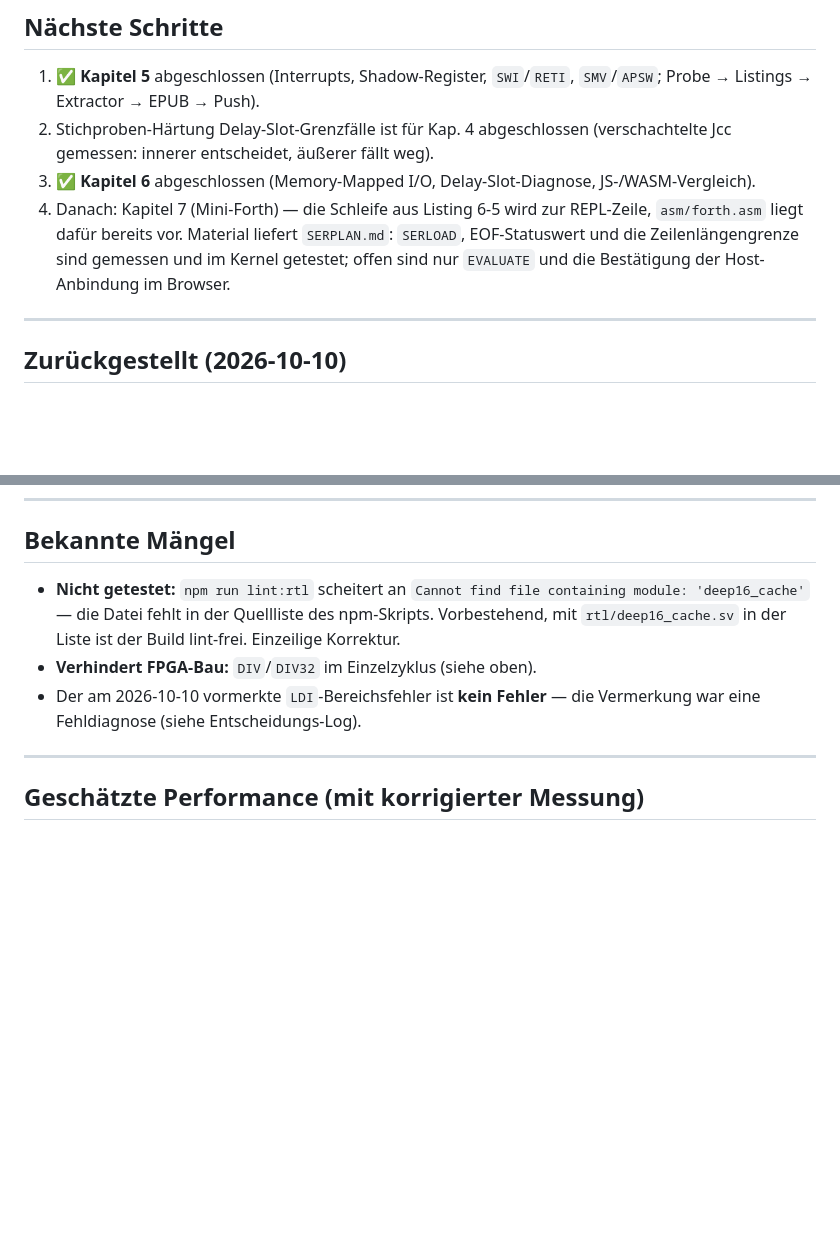
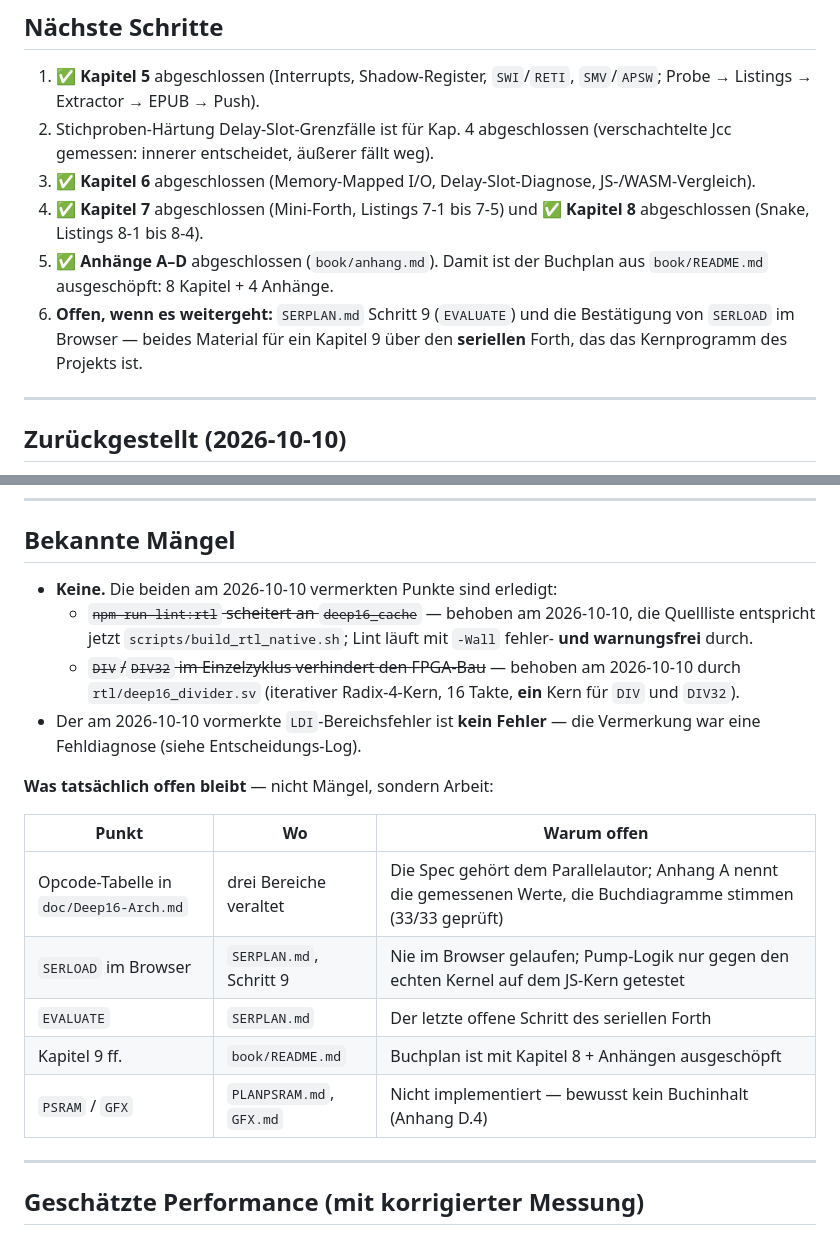
Before and after one commit to olfp/Deep16, a Markdown page: STATUS.md, 2 parts joined by grey strips. GitHub-like rendering; blank space fills up the shorter version.

Commit message:
docs(STATUS): erledigte Punkte aus den offenen Listen streichen
Die Abschnitte 'Naechste Schritte' und 'Bekannte Maengel' fuehrten zwei
Punkte als offen, die seit dem 2026-10-10 erledigt sind:

* 'npm run lint:rtl scheitert an deep16_cache' — behoben in fca64c6,
  Lint laeuft jetzt mit -Wall fehler- und warnungsfrei durch.
* 'DIV/DIV32 im Einzelzyklus verhindert FPGA-Bau' — behoben durch
  rtl/deep16_divider.sv (iterativer Radix-4-Kern).

Punkt 4 der Naechsten Schritte (Kapitel 7) ist durch Kapitel 7, Kapitel 8
und die Anhaenge ueberholt; ersetzt durch die Liste dessen, was wirklich
noch offen ist: Opcode-Tabelle der Spec, SERLOAD im Browser, EVALUATE,
moegliches Kapitel 9.

```diff
--- a/STATUS.md
+++ b/STATUS.md
@@ -285,11 +285,13 @@ bewusste Entscheidung und keine Lücke.
    (verschachtelte Jcc gemessen: innerer entscheidet, äußerer fällt weg).
 3. ✅ **Kapitel 6** abgeschlossen (Memory-Mapped I/O, Delay-Slot-Diagnose,
    JS-/WASM-Vergleich).
-4. Danach: Kapitel 7 (Mini-Forth) — die Schleife aus Listing 6-5 wird zur
-   REPL-Zeile, `asm/forth.asm` liegt dafür bereits vor. Material liefert
-   `SERPLAN.md`: `SERLOAD`, EOF-Statuswert und die Zeilenlängengrenze sind
-   gemessen und im Kernel getestet; offen sind nur `EVALUATE` und die
-   Bestätigung der Host-Anbindung im Browser.
+4. ✅ **Kapitel 7** abgeschlossen (Mini-Forth, Listings 7-1 bis 7-5) und
+   ✅ **Kapitel 8** abgeschlossen (Snake, Listings 8-1 bis 8-4).
+5. ✅ **Anhänge A–D** abgeschlossen (`book/anhang.md`). Damit ist der
+   Buchplan aus `book/README.md` ausgeschöpft: 8 Kapitel + 4 Anhänge.
+6. **Offen, wenn es weitergeht:** `SERPLAN.md` Schritt 9 (`EVALUATE`) und die
+   Bestätigung von `SERLOAD` im Browser — beides Material für ein Kapitel 9
+   über den **seriellen** Forth, das das Kernprogramm des Projekts ist.
 
 ---
 
@@ -585,13 +587,25 @@ die einzige Änderung, die für die Iterativ-Teilung überhaupt nötig ist.
 
 ## Bekannte Mängel
 
-* **Nicht getestet:** `npm run lint:rtl` scheitert an
-  `Cannot find file containing module: 'deep16_cache'` — die Datei fehlt in der
-  Quellliste des npm-Skripts. Vorbestehend, mit `rtl/deep16_cache.sv` in der
-  Liste ist der Build lint-frei. Einzeilige Korrektur.
-* **Verhindert FPGA-Bau:** `DIV`/`DIV32` im Einzelzyklus (siehe oben).
+* **Keine.** Die beiden am 2026-10-10 vermerkten Punkte sind erledigt:
+  - ~~`npm run lint:rtl` scheitert an `deep16_cache`~~ — behoben am 2026-10-10,
+    die Quellliste entspricht jetzt `scripts/build_rtl_native.sh`; Lint läuft mit
+    `-Wall` fehler- **und warnungsfrei** durch.
+  - ~~`DIV`/`DIV32` im Einzelzyklus verhindert den FPGA-Bau~~ — behoben am
+    2026-10-10 durch `rtl/deep16_divider.sv` (iterativer Radix-4-Kern, 16 Takte,
+    **ein** Kern für `DIV` und `DIV32`).
 * Der am 2026-10-10 vormerkte `LDI`-Bereichsfehler ist **kein Fehler** —
   die Vermerkung war eine Fehldiagnose (siehe Entscheidungs-Log).
+
+**Was tatsächlich offen bleibt** — nicht Mängel, sondern Arbeit:
+
+| Punkt | Wo | Warum offen |
+|---|---|---|
+| Opcode-Tabelle in `doc/Deep16-Arch.md` | drei Bereiche veraltet | Die Spec gehört dem Parallelautor; Anhang A nennt die gemessenen Werte, die Buchdiagramme stimmen (33/33 geprüft) |
+| `SERLOAD` im Browser | `SERPLAN.md`, Schritt 9 | Nie im Browser gelaufen; Pump-Logik nur gegen den echten Kernel auf dem JS-Kern getestet |
+| `EVALUATE` | `SERPLAN.md` | Der letzte offene Schritt des seriellen Forth |
+| Kapitel 9 ff. | `book/README.md` | Buchplan ist mit Kapitel 8 + Anhängen ausgeschöpft |
+| `PSRAM` / `GFX` | `PLANPSRAM.md`, `GFX.md` | Nicht implementiert — bewusst kein Buchinhalt (Anhang D.4) |
 
 ---
 
```
